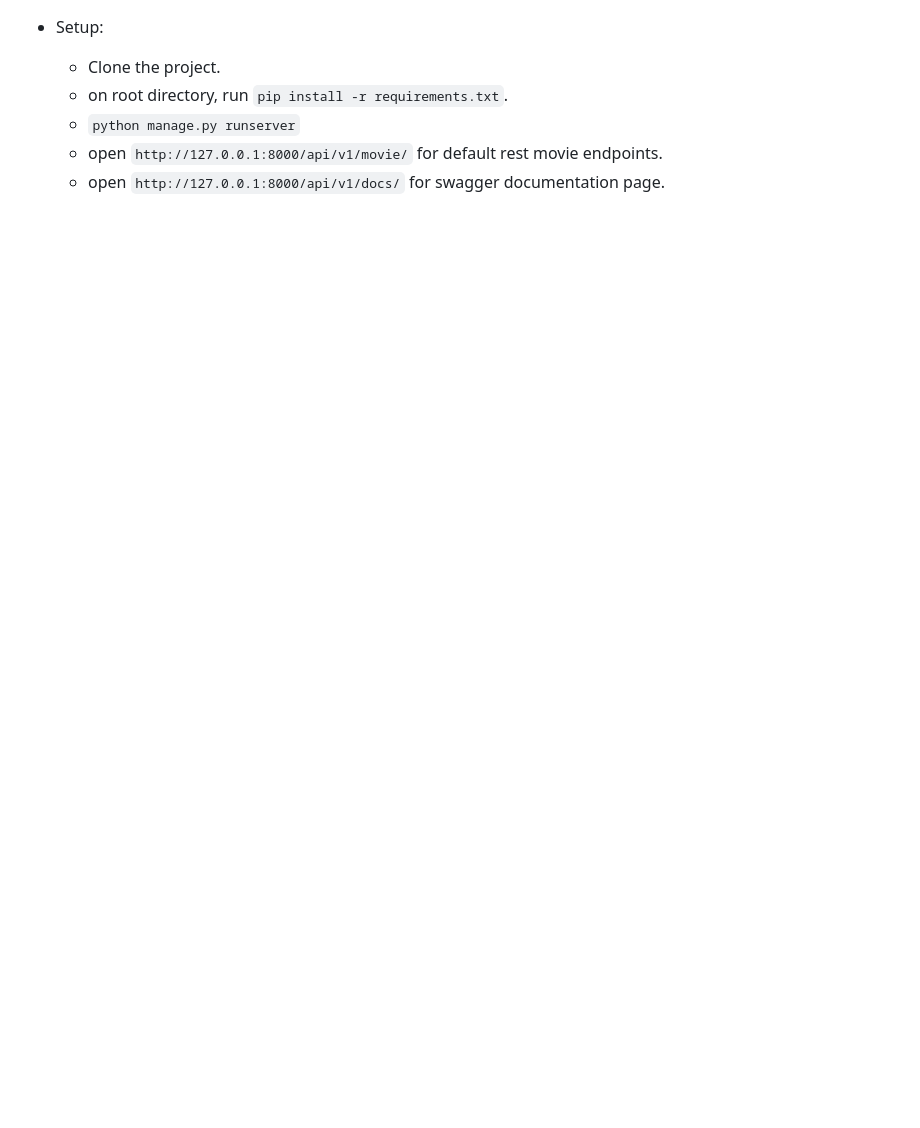
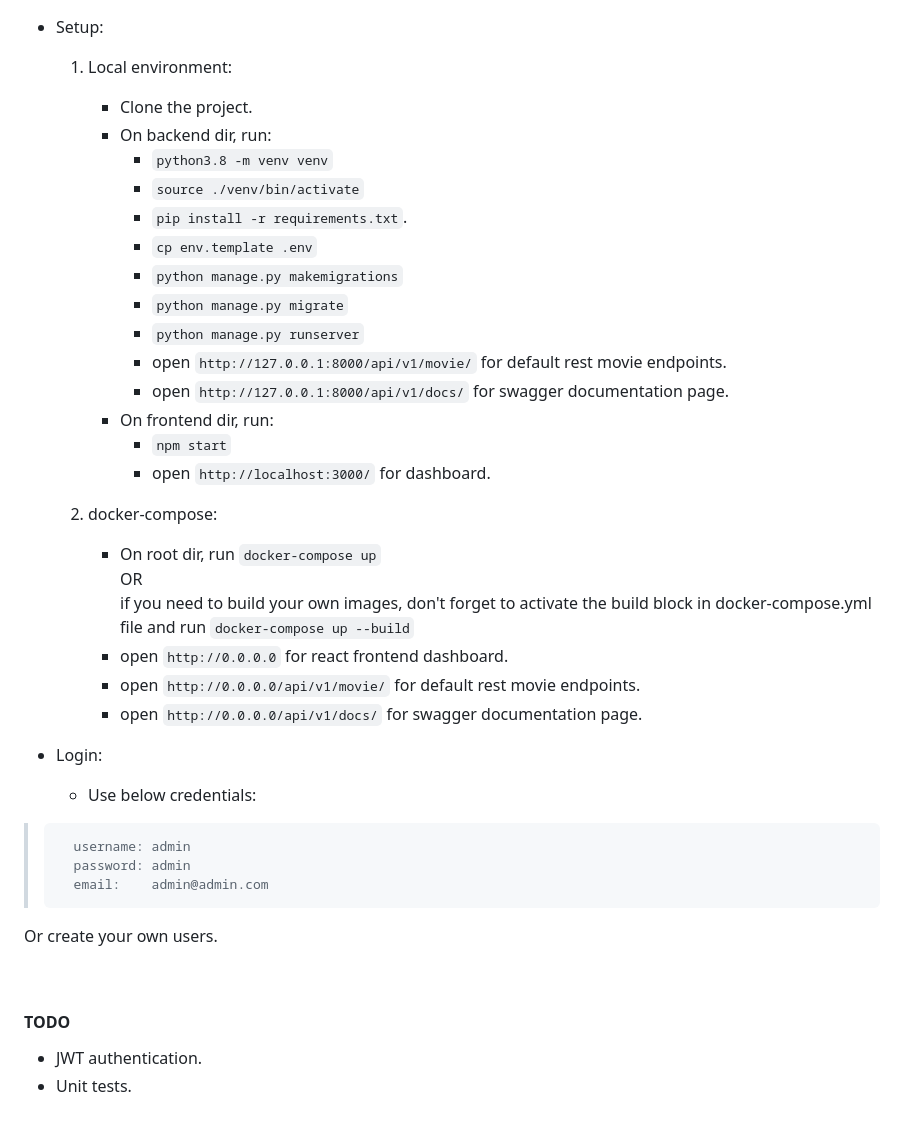
Before and after one commit to nurhun/django_rest_framework_movies_apis, a Markdown page: README.md, the part around the change printed below. Drawn GitHub-style; blank space fills up the shorter version.

````diff
--- a/README.md
+++ b/README.md
@@ -7,7 +19,38 @@ django_rest_framework_movies_apis
 
 - Setup:
-    - Clone the project.
-    - on root directory, run ```pip install -r requirements.txt```.
-    - ```python manage.py runserver```
-    - open ```http://127.0.0.1:8000/api/v1/movie/``` for default rest movie endpoints.
-    - open ```http://127.0.0.1:8000/api/v1/docs/``` for swagger documentation page.
+    1. Local environment:
+        - Clone the project.
+        - On backend dir, run:
+            - ```python3.8 -m venv venv```
+            - ```source ./venv/bin/activate```
+            - ```pip install -r requirements.txt```.
+            - ```cp env.template .env```
+            - ```python manage.py makemigrations```
+            - ```python manage.py migrate```
+            - ```python manage.py runserver```
+            - open ```http://127.0.0.1:8000/api/v1/movie/``` for default rest movie endpoints.
+            - open ```http://127.0.0.1:8000/api/v1/docs/``` for swagger documentation page.
+        - On frontend dir, run:
+            - ```npm start```
+            - open ```http://localhost:3000/``` for dashboard.
+
+
+    2. docker-compose:
+        - On root dir, run ```docker-compose up```  <br>
+            OR  <br>  if you need to build your own images, don't forget to activate the build block in docker-compose.yml file and run ```docker-compose up --build```
+        - open ```http://0.0.0.0``` for react frontend dashboard.
+        - open ```http://0.0.0.0/api/v1/movie/``` for default rest movie endpoints.
+        - open ```http://0.0.0.0/api/v1/docs/``` for swagger documentation page.
+
+- Login:
+    - Use below credentials:
+>       username: admin
+>       password: admin
+>       email:    admin@admin.com
+Or create your own users.
+
+<br/>
+
+#### TODO
+- JWT authentication.
+- Unit tests.
````
Also changed, not shown: other parts of README.md (+17 -5 lines), dashboard.png (added), 9 other files.
